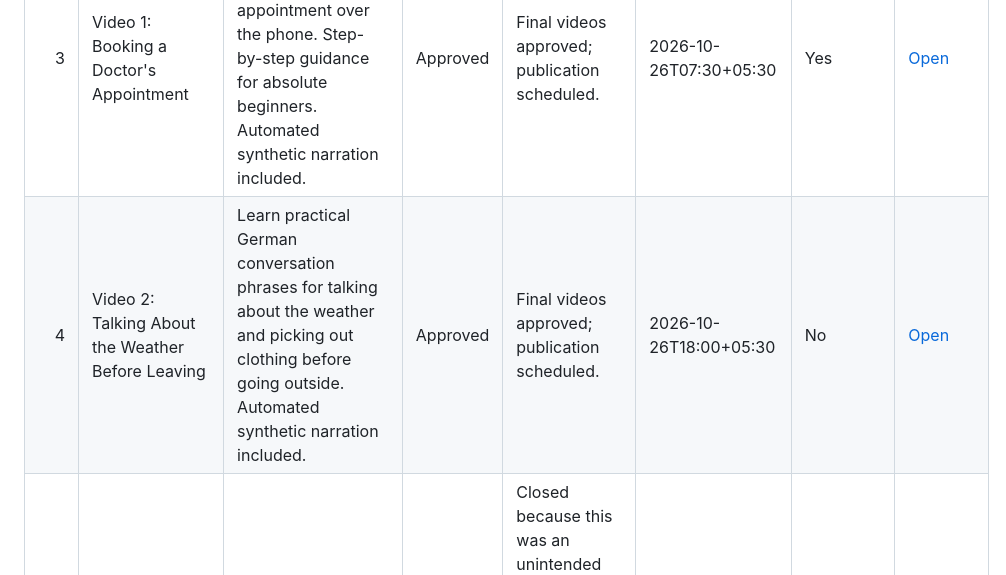
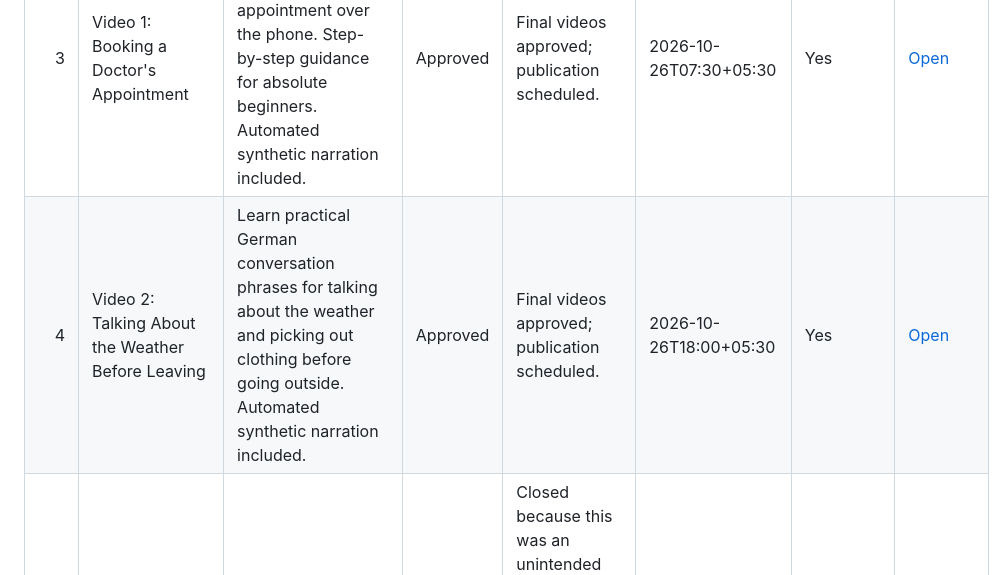
Before and after one commit to Indusvalley7/talkivana-automation, a Markdown page: tracker/video_tracker.md, the part around the change. Drawn GitHub-style.

Commit message:
Update Talkivana readable video tracker

```diff
--- a/tracker/video_tracker.md
+++ b/tracker/video_tracker.md
@@ -8,7 +8,7 @@ The CSV file in this folder contains the complete analysis-ready history.
 | 1 | Short 1: Essential Appointment Words | Learn three essential German words for scheduling appointments and managing your daily calendar. Created for absolute beginners. Automated synthetic narration included. | Approved | Final videos approved; publication scheduled. | 2026-10-25T22:30+05:30 | Yes | [Open](https://youtu.be/nIUkLFpeGmA) |
 | 2 | Short 2: Essential Weather Words | Discover three everyday German words used to talk about the weather and what clothing to wear. Perfect for newcomers. Automated synthetic narration included. | Approved | Final videos approved; publication scheduled. | 2026-10-25T12:30+05:30 | Yes | [Open](https://youtu.be/y6ACaua1hRc) |
 | 3 | Video 1: Booking a Doctor's Appointment | Practice a realistic German dialogue for booking an appointment over the phone. Step-by-step guidance for absolute beginners. Automated synthetic narration included. | Approved | Final videos approved; publication scheduled. | 2026-10-26T07:30+05:30 | Yes | [Open](https://youtu.be/sq0YM4zspPU) |
-| 4 | Video 2: Talking About the Weather Before Leaving | Learn practical German conversation phrases for talking about the weather and picking out clothing before going outside. Automated synthetic narration included. | Approved | Final videos approved; publication scheduled. | 2026-10-26T18:00+05:30 | No | [Open](https://youtu.be/-ph0pjMhgEM) |
+| 4 | Video 2: Talking About the Weather Before Leaving | Learn practical German conversation phrases for talking about the weather and picking out clothing before going outside. Automated synthetic narration included. | Approved | Final videos approved; publication scheduled. | 2026-10-26T18:00+05:30 | Yes | [Open](https://youtu.be/-ph0pjMhgEM) |
 | 5 | Short 1: Essential Restaurant Words in German | Learn three essential German words for restaurants and ordering food in this quick vocabulary Short. Automated synthetic narration. | Rejected | Closed because this was an unintended new lesson pack. The authorized four-video private test will reuse the previously approved Appointments and Weather pack in Issue #1. Nothing from this issue was rendered or uploaded. | — | No | — |
 | 6 | Short 2: Essential Neighbourhood Words in German | Learn three essential German words for neighbours and community in this quick vocabulary Short. Automated synthetic narration. | Rejected | Closed because this was an unintended new lesson pack. The authorized four-video private test will reuse the previously approved Appointments and Weather pack in Issue #1. Nothing from this issue was rendered or uploaded. | — | No | — |
 | 7 | Video 1: At the Restaurant: Ordering a Table and Water | An absolute beginner German lesson focused on ordering a table and water at a restaurant. Automated synthetic narration. | Rejected | Closed because this was an unintended new lesson pack. The authorized four-video private test will reuse the previously approved Appointments and Weather pack in Issue #1. Nothing from this issue was rendered or uploaded. | — | No | — |
```
